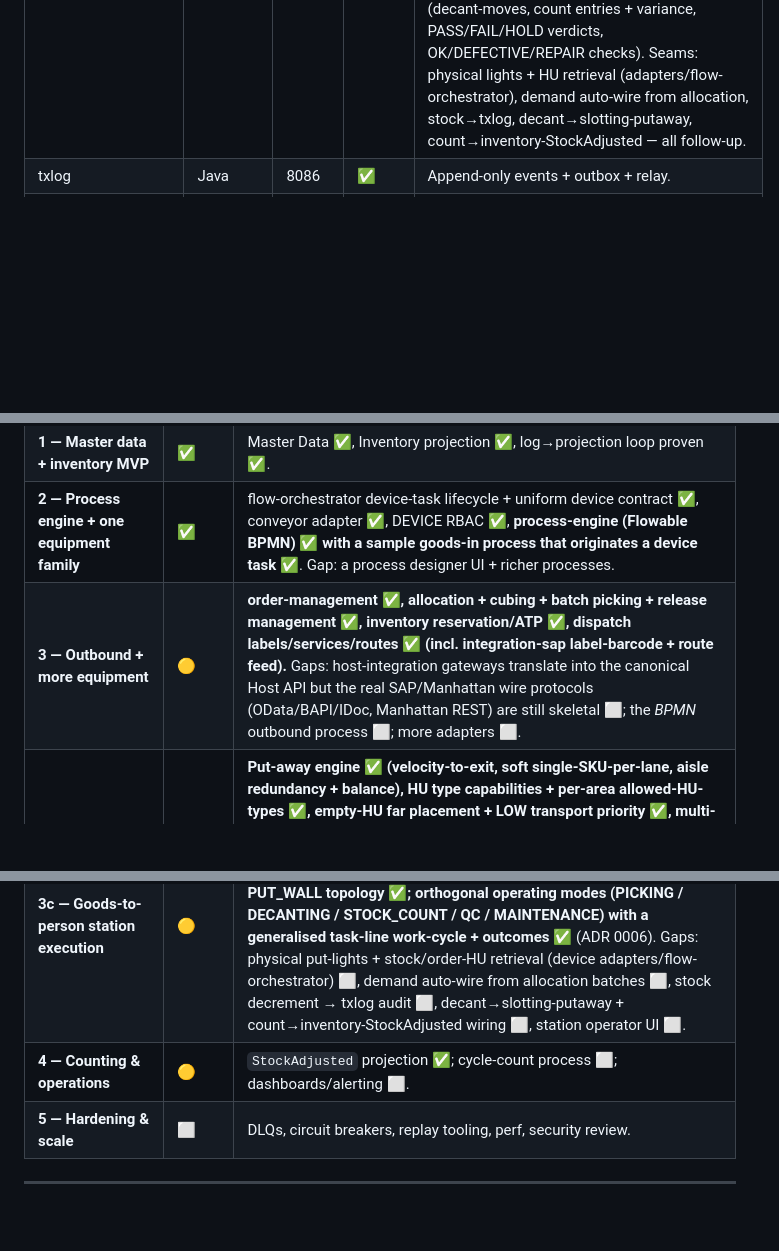
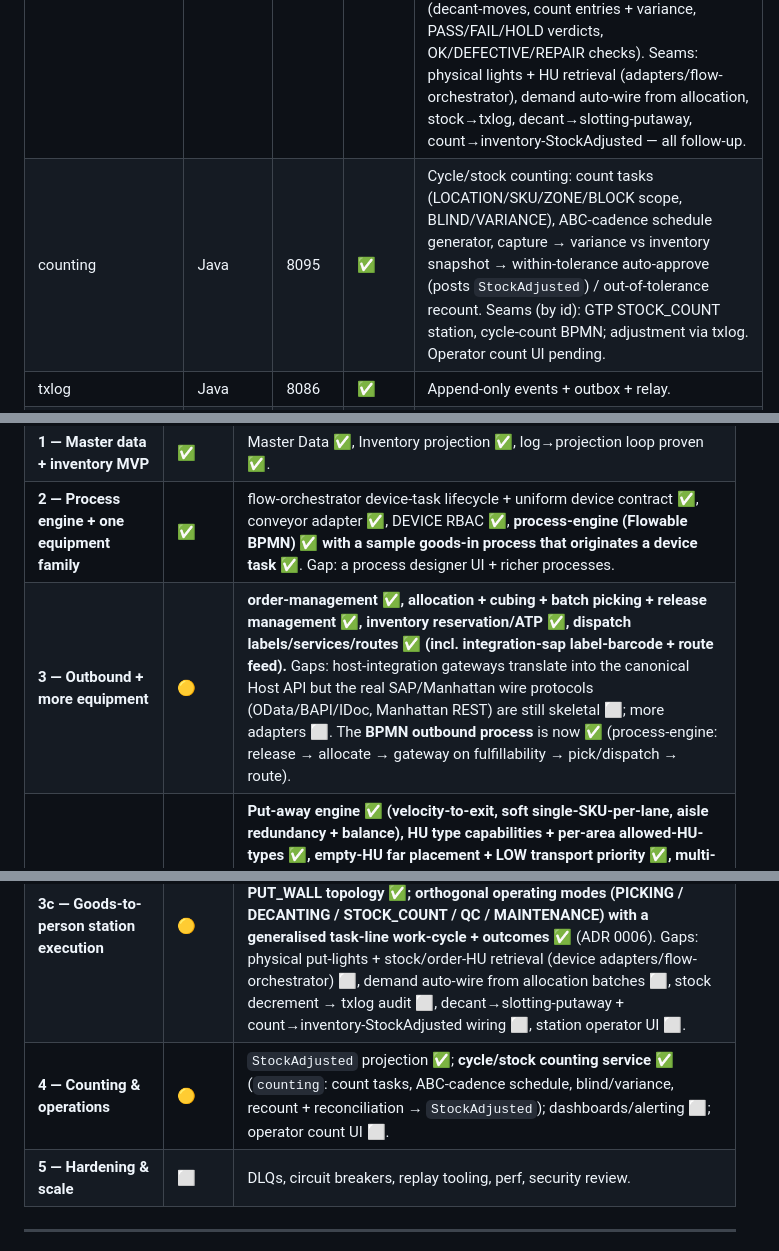
Before and after one commit to brettljausn-ai/openwcs, a Markdown page: docs/DEVELOPMENT-STATUS.md, 3 parts joined by grey strips. Rendered like a GitHub page; blank space fills up the shorter version.

```diff
--- a/docs/DEVELOPMENT-STATUS.md
+++ b/docs/DEVELOPMENT-STATUS.md
@@ -26,6 +26,7 @@ the implemented parts actually do, see [`AS-BUILT.md`](./AS-BUILT.md).
 | allocation | Java | 8091 | ✅ | Pick-location allocation (UoM breakdown), cubing (APP multi-size largest-first / 1:1) with per-line carton traceability + per-carton dispatch labels (host barcode per shipper), batch picking. |
 | slotting | Java | 8093 | ✅ | Put-away assignment for automated rack/GTP blocks (weighted scorer: velocity-to-exit · same-SKU lane consolidation · aisle redundancy cap/floor · fill balance; soft single-SKU-per-lane (mixing penalty, outweighable by balance) + hard lane-capacity/max-aisle constraints; direct-to-pick), manual pick-face slotting + min/max replenishment (opportunistic off-peak top-off), off-peak re-slotting. Goods-in `assignPutaway` BPMN delegate. ADR 0003. Move dispatch + txlog events pending. |
 | gtp | Java | 8094 | ✅ | Goods-to-person station execution (ADR 0006): station + STOCK/ORDER node config, open order destinations (bind order HU + demand), present a stock HU → put-to-light put-list (greedy most-needed-first; one HU serves many orders = batch), confirm puts (full/short), complete destinations. ORDER_LOCATION (conveyor) + PUT_WALL (lit rack/AMR) destination topology share one engine. Orthogonal operating modes (PICKING / DECANTING / STOCK_COUNT / QC / MAINTENANCE): generalised work-cycle with mode-appropriate task lines + outcomes (decant-moves, count entries + variance, PASS/FAIL/HOLD verdicts, OK/DEFECTIVE/REPAIR checks). Seams: physical lights + HU retrieval (adapters/flow-orchestrator), demand auto-wire from allocation, stock→txlog, decant→slotting-putaway, count→inventory-StockAdjusted — all follow-up. |
+| counting | Java | 8095 | ✅ | Cycle/stock counting: count tasks (LOCATION/SKU/ZONE/BLOCK scope, BLIND/VARIANCE), ABC-cadence schedule generator, capture → variance vs inventory snapshot → within-tolerance auto-approve (posts `StockAdjusted`) / out-of-tolerance recount. Seams (by id): GTP STOCK_COUNT station, cycle-count BPMN; adjustment via txlog. Operator count UI pending. |
 | txlog | Java | 8086 | ✅ | Append-only events + outbox + relay. |
 | process-engine | Java | 8083 | 🟡 | Embedded Flowable BPMN: deploy definitions, start/inspect instances; service-task delegates originate WCS work (sample goods-in dispatches a device task). Process designer UI pending. |
 | flow-orchestrator | Java | 8085 | 🟡 | Device-task lifecycle + **vendor-neutral conveyor routing** (topology graph w/ per-node hardware address, HU route plans, shortest-path next-hop, **loop capacity HOLD/OVERFLOW**, **topology learning** from observed scans). Schematic editor lives in `ui`. Sniffer capture front-end + BPMN origination pending. |
@@ -57,10 +58,10 @@ validation). **Gradle wrapper committed.** Helm/k8s ⬜.
 | **0 — Foundations** | ✅ | Repo + compose + shared schemas + txlog/outbox/relay + Kafka ✅; IAM model + gateway JWT + per-endpoint RBAC (all services) + inter-service identity propagation ✅ (toggleable); **CI ✅ (green), Keycloak `openwcs` realm ✅, gradle wrapper ✅**; **JWT edge-auth path exercised end-to-end against a live Keycloak realm (Testcontainers) ✅**. Remaining hardening: mTLS between services. |
 | **1 — Master data + inventory MVP** | ✅ | Master Data ✅, Inventory projection ✅, log→projection loop proven ✅. |
 | **2 — Process engine + one equipment family** | ✅ | flow-orchestrator device-task lifecycle + uniform device contract ✅, conveyor adapter ✅, DEVICE RBAC ✅, **process-engine (Flowable BPMN) ✅ with a sample goods-in process that originates a device task** ✅. Gap: a process designer UI + richer processes. |
-| **3 — Outbound + more equipment** | 🟡 | **order-management ✅, allocation + cubing + batch picking + release management ✅, inventory reservation/ATP ✅, dispatch labels/services/routes ✅ (incl. integration-sap label-barcode + route feed).** Gaps: host-integration gateways translate into the canonical Host API but the real SAP/Manhattan wire protocols (OData/BAPI/IDoc, Manhattan REST) are still skeletal ⬜; the *BPMN* outbound process ⬜; more adapters ⬜. |
+| **3 — Outbound + more equipment** | 🟡 | **order-management ✅, allocation + cubing + batch picking + release management ✅, inventory reservation/ATP ✅, dispatch labels/services/routes ✅ (incl. integration-sap label-barcode + route feed).** Gaps: host-integration gateways translate into the canonical Host API but the real SAP/Manhattan wire protocols (OData/BAPI/IDoc, Manhattan REST) are still skeletal ⬜; more adapters ⬜. The **BPMN outbound process** is now ✅ (process-engine: release → allocate → gateway on fulfillability → pick/dispatch → route). |
 | **3b — Inbound slotting & replenishment** | 🟡 | **Put-away engine ✅ (velocity-to-exit, soft single-SKU-per-lane, aisle redundancy + balance), HU type capabilities + per-area allowed-HU-types ✅, empty-HU far placement + LOW transport priority ✅, multi-compartment HUs (dominant velocity + SKU-set affinity) ✅, cell-as-location coords aisle/side/x/y/z ✅, manual pick-face min/max + opportunistic replenishment ✅, off-peak re-slotting ✅, self-taught recency-weighted ABC ✅, slotting UI ✅, goods-in put-away delegate ✅** (ADR 0003). Gaps: physical move dispatch ⬜, txlog audit events ⬜, inventory-truth occupancy + HU on-conveyor booking ⬜, goods-in decant step ⬜, deep-lane cell grouping ⬜. |
 | **3c — Goods-to-person station execution** | 🟡 | **GTP station + node config, order-destination demand, present-stock → put-to-light put-list (batch: one stock HU → many orders), confirm/short puts, destination completion; ORDER_LOCATION + PUT_WALL topology ✅; orthogonal operating modes (PICKING / DECANTING / STOCK_COUNT / QC / MAINTENANCE) with a generalised task-line work-cycle + outcomes ✅** (ADR 0006). Gaps: physical put-lights + stock/order-HU retrieval (device adapters/flow-orchestrator) ⬜, demand auto-wire from allocation batches ⬜, stock decrement → txlog audit ⬜, decant→slotting-putaway + count→inventory-StockAdjusted wiring ⬜, station operator UI ⬜. |
-| **4 — Counting & operations** | 🟡 | `StockAdjusted` projection ✅; cycle-count process ⬜; dashboards/alerting ⬜. |
+| **4 — Counting & operations** | 🟡 | `StockAdjusted` projection ✅; **cycle/stock counting service ✅** (`counting`: count tasks, ABC-cadence schedule, blind/variance, recount + reconciliation → `StockAdjusted`); dashboards/alerting ⬜; operator count UI ⬜. |
 | **5 — Hardening & scale** | ⬜ | DLQs, circuit breakers, replay tooling, perf, security review. |
 
 ---
```
Also changed, not shown: README.md (+1 -0 lines), docs/AS-BUILT.md (+3 -1 lines).
